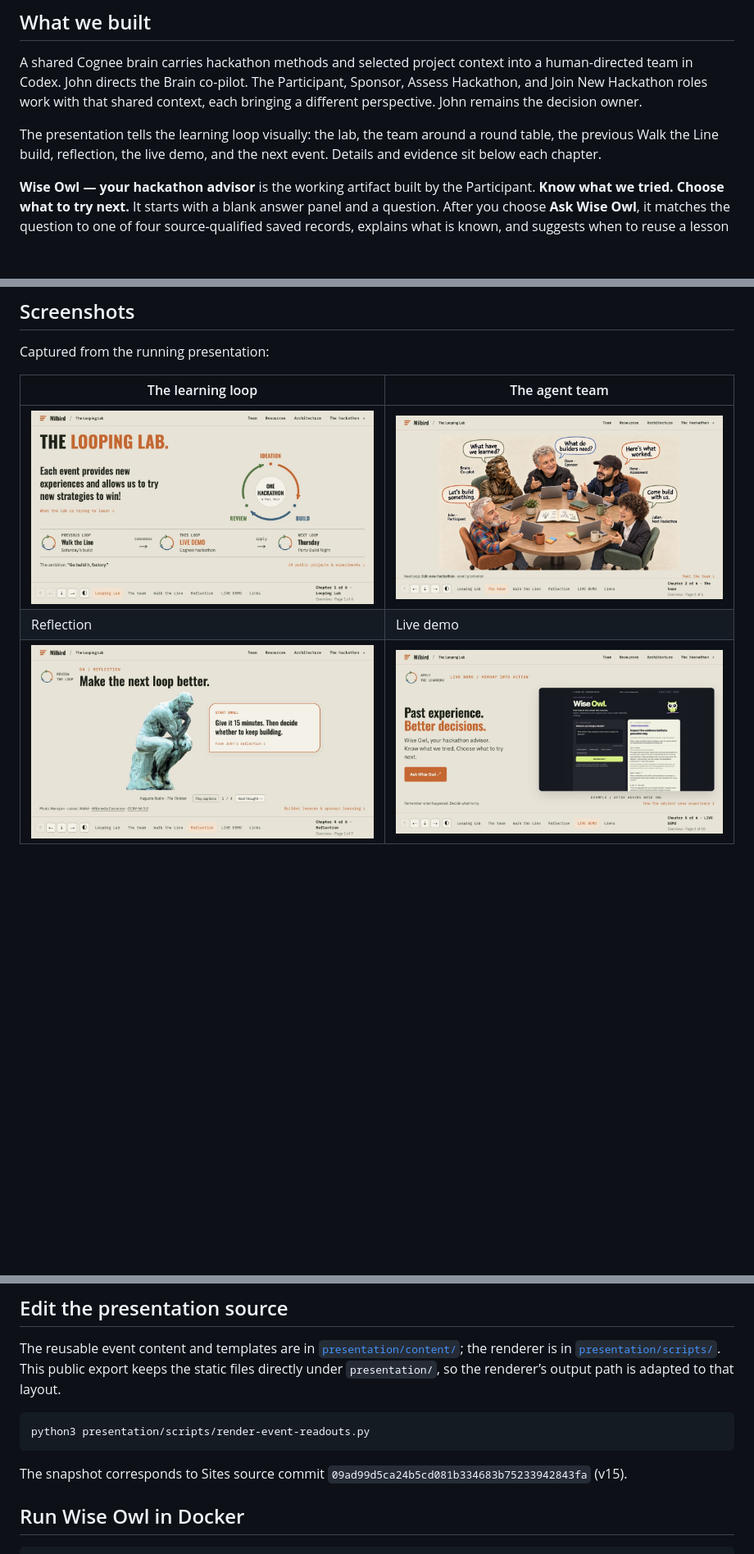
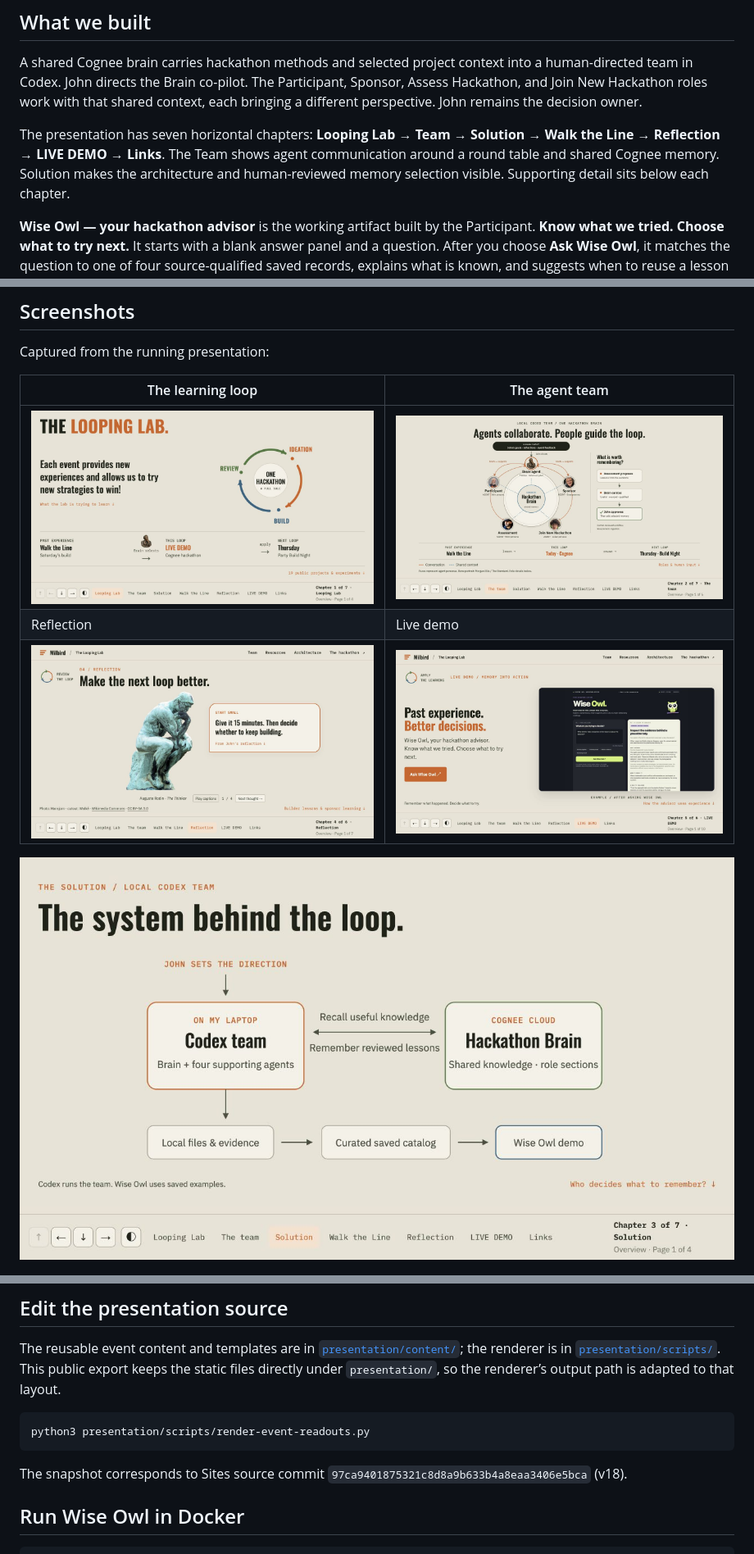
Before and after one commit to jymiller/hack-cognee, a Markdown page: README.md, 3 parts joined by grey strips. Shown: that part at 82% size. GitHub-like rendering; pictures changed too: docs/screenshots/agent-round-table.png, docs/screenshots/looping-lab.png, docs/screenshots/solution.png (added); blank space fills up the shorter version.

Commit message:
Add Solution chapter and updated agent communication graph

````diff
--- a/README.md
+++ b/README.md
@@ -14,7 +14,7 @@ Built for **Battle of the Personal Brains**, September 21, 2026.
 
 A shared Cognee brain carries hackathon methods and selected project context into a human-directed team in Codex. John directs the Brain co-pilot. The Participant, Sponsor, Assess Hackathon, and Join New Hackathon roles work with that shared context, each bringing a different perspective. John remains the decision owner.
 
-The presentation tells the learning loop visually: the lab, the team around a round table, the previous Walk the Line build, reflection, the live demo, and the next event. Details and evidence sit below each chapter.
+The presentation has seven horizontal chapters: **Looping Lab → Team → Solution → Walk the Line → Reflection → LIVE DEMO → Links**. The Team shows agent communication around a round table and shared Cognee memory. Solution makes the architecture and human-reviewed memory selection visible. Supporting detail sits below each chapter.
 
 **Wise Owl — your hackathon advisor** is the working artifact built by the Participant. **Know what we tried. Choose what to try next.** It starts with a blank answer panel and a question. After you choose **Ask Wise Owl**, it matches the question to one of four source-qualified saved records, explains what is known, and suggests when to reuse a lesson or challenge a rule with an observable experiment. Editing the question clears the previous answer.
 
@@ -30,5 +30,7 @@ Captured from the running presentation:
 | Reflection | Live demo |
 | ![Reflection with Rodin’s The Thinker](docs/screenshots/reflection.png) | ![The live demo slide](docs/screenshots/live-demo.png) |
+
+![The Solution: local team, reviewed memory, and saved advisor catalog](docs/screenshots/solution.png)
 
 ![Promoting the next hackathon](docs/screenshots/next-hackathon.png)
 
@@ -79,7 +81,7 @@ The reusable event content and templates are in [`presentation/content/`](presen
 python3 presentation/scripts/render-event-readouts.py
 ```
 
-The snapshot corresponds to Sites source commit `09ad99d5ca24b5cd081b334683b75233942843fa` (v15).
+The snapshot corresponds to Sites source commit `97ca9401875321c8d8a9b633b4a8eaa3406e5bca` (v18).
 
 ## Run Wise Owl in Docker
 
````
Also changed, not shown: other parts of README.md (+2 -2 lines), docs/architecture.md (+8 -2 lines), docs/visual-credits.md (+2 -2 lines), 5 other files.
